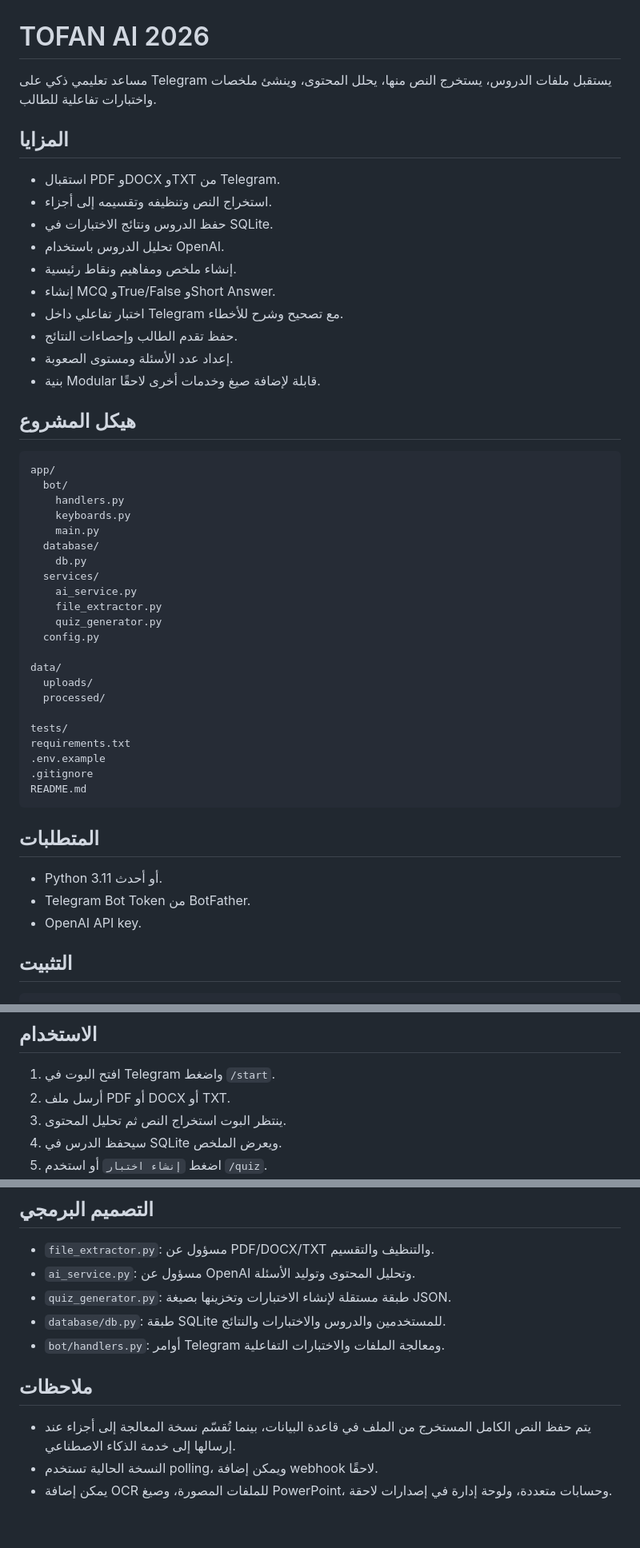
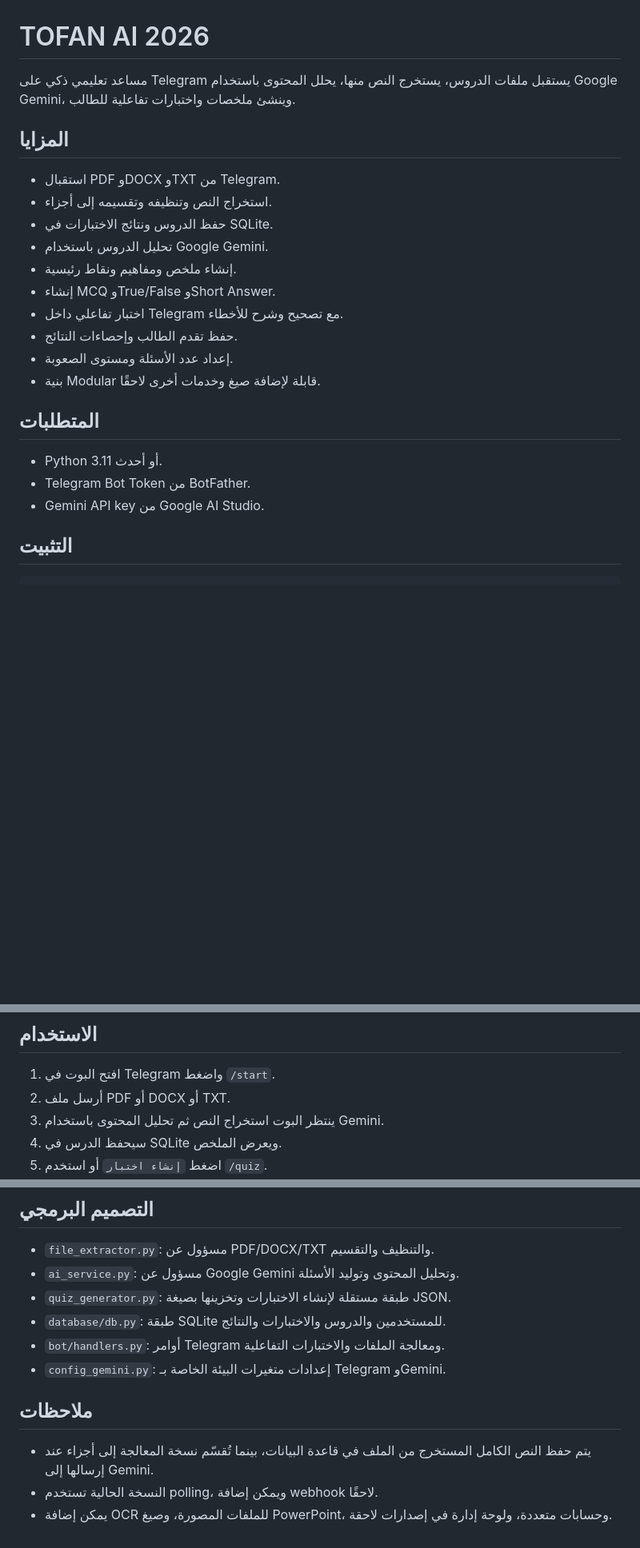
Before and after one commit to 781991937/TOFAN-AI-2026, a Markdown page: README.md, 3 parts joined by grey strips. Shown at 80% size. Rendered like a GitHub page; blank space fills up the shorter version.

Commit message:
Update README for Gemini integration

````diff
--- a/README.md
+++ b/README.md
@@ -1,13 +1,13 @@
 # TOFAN AI 2026
 
-مساعد تعليمي ذكي على Telegram يستقبل ملفات الدروس، يستخرج النص منها، يحلل المحتوى، وينشئ ملخصات واختبارات تفاعلية للطالب.
+مساعد تعليمي ذكي على Telegram يستقبل ملفات الدروس، يستخرج النص منها، يحلل المحتوى باستخدام Google Gemini، وينشئ ملخصات واختبارات تفاعلية للطالب.
 
 ## المزايا
 
 - استقبال PDF وDOCX وTXT من Telegram.
 - استخراج النص وتنظيفه وتقسيمه إلى أجزاء.
 - حفظ الدروس ونتائج الاختبارات في SQLite.
-- تحليل الدروس باستخدام OpenAI.
+- تحليل الدروس باستخدام Google Gemini.
 - إنشاء ملخص ومفاهيم ونقاط رئيسية.
 - إنشاء MCQ وTrue/False وShort Answer.
 - اختبار تفاعلي داخل Telegram مع تصحيح وشرح للأخطاء.
@@ -15,38 +15,11 @@
 - إعداد عدد الأسئلة ومستوى الصعوبة.
 - بنية Modular قابلة لإضافة صيغ وخدمات أخرى لاحقًا.
 
-## هيكل المشروع
-
-```text
-app/
-  bot/
-    handlers.py
-    keyboards.py
-    main.py
-  database/
-    db.py
-  services/
-    ai_service.py
-    file_extractor.py
-    quiz_generator.py
-  config.py
-
-data/
-  uploads/
-  processed/
-
-tests/
-requirements.txt
-.env.example
-.gitignore
-README.md
-```
-
 ## المتطلبات
 
 - Python 3.11 أو أحدث.
 - Telegram Bot Token من BotFather.
-- OpenAI API key.
+- Gemini API key من Google AI Studio.
 
 ## التثبيت
 
@@ -95,7 +68,7 @@ python -m app.bot.main
 
 1. افتح البوت في Telegram واضغط `/start`.
 2. أرسل ملف PDF أو DOCX أو TXT.
-3. ينتظر البوت استخراج النص ثم تحليل المحتوى.
+3. ينتظر البوت استخراج النص ثم تحليل المحتوى باستخدام Gemini.
 4. سيحفظ الدرس في SQLite ويعرض الملخص.
 5. اضغط `إنشاء اختبار` أو استخدم `/quiz`.
 6. أجب عن الأسئلة من أزرار Telegram، أو اكتب الإجابة عندما يكون السؤال قصيرًا.
@@ -113,13 +86,14 @@ python -m app.bot.main
 ## التصميم البرمجي
 
 - `file_extractor.py`: مسؤول عن PDF/DOCX/TXT والتنظيف والتقسيم.
-- `ai_service.py`: مسؤول عن OpenAI وتحليل المحتوى وتوليد الأسئلة.
+- `ai_service.py`: مسؤول عن Google Gemini وتحليل المحتوى وتوليد الأسئلة.
 - `quiz_generator.py`: طبقة مستقلة لإنشاء الاختبارات وتخزينها بصيغة JSON.
 - `database/db.py`: طبقة SQLite للمستخدمين والدروس والاختبارات والنتائج.
 - `bot/handlers.py`: أوامر Telegram ومعالجة الملفات والاختبارات التفاعلية.
+- `config_gemini.py`: إعدادات متغيرات البيئة الخاصة بـ Telegram وGemini.
 
 ## ملاحظات
 
-- يتم حفظ النص الكامل المستخرج من الملف في قاعدة البيانات، بينما تُقسّم نسخة المعالجة إلى أجزاء عند إرسالها إلى خدمة الذكاء الاصطناعي.
+- يتم حفظ النص الكامل المستخرج من الملف في قاعدة البيانات، بينما تُقسّم نسخة المعالجة إلى أجزاء عند إرسالها إلى Gemini.
 - النسخة الحالية تستخدم polling، ويمكن إضافة webhook لاحقًا.
 - يمكن إضافة OCR للملفات المصورة، وصيغ PowerPoint، وحسابات متعددة، ولوحة إدارة في إصدارات لاحقة.
````
Also changed, not shown: other parts of README.md (+2 -2 lines).
